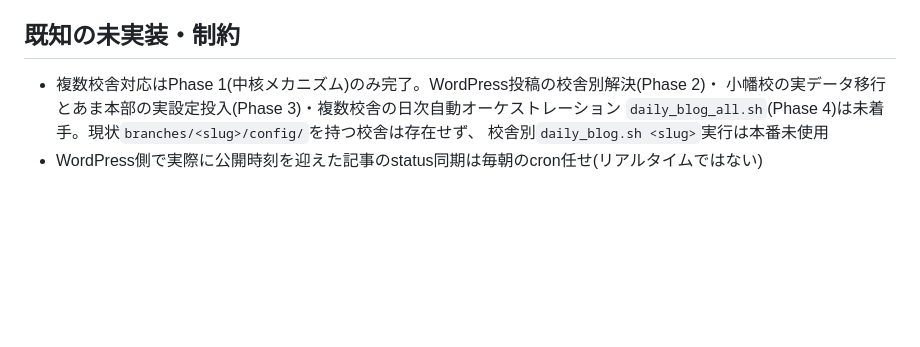
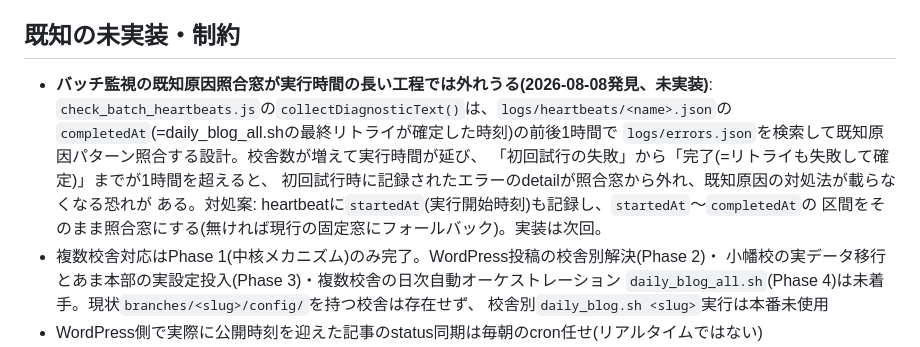
Before and after one commit to arima1978-ctrl/juku_blog, a Markdown page: CLAUDE.md, the part around the change. Rendered like a GitHub page; blank space fills up the shorter version.

Commit message:
docs: 既知原因照合窓がheartbeatのcompletedAt基準のため実行時間の長い工程で外れうる課題を記録
daily_blog_all.shの実行時間が延びると、初回試行時のエラーが照合窓(completedAt前後1時間)から
外れ、既知原因の対処法が載らなくなる恐れがある。startedAt導入による区間化を改修候補として記録。

```diff
--- a/CLAUDE.md
+++ b/CLAUDE.md
@@ -480,6 +480,14 @@ node scripts/check_batch_heartbeats.js --morning-summary  # 朝のまとめ通
 
 ## 既知の未実装・制約
 
+- **バッチ監視の既知原因照合窓が実行時間の長い工程では外れうる(2026-08-08発見、未実装)**:
+  `check_batch_heartbeats.js`の`collectDiagnosticText()`は、`logs/heartbeats/<name>.json`の
+  `completedAt`(=daily_blog_all.shの最終リトライが確定した時刻)の前後1時間で
+  `logs/errors.json`を検索して既知原因パターン照合する設計。校舎数が増えて実行時間が延び、
+  「初回試行の失敗」から「完了(=リトライも失敗して確定)」までが1時間を超えると、
+  初回試行時に記録されたエラーのdetailが照合窓から外れ、既知原因の対処法が載らなくなる恐れが
+  ある。対処案: heartbeatに`startedAt`(実行開始時刻)も記録し、`startedAt`〜`completedAt`の
+  区間をそのまま照合窓にする(無ければ現行の固定窓にフォールバック)。実装は次回。
 - 複数校舎対応はPhase 1(中核メカニズム)のみ完了。WordPress投稿の校舎別解決(Phase 2)・
   小幡校の実データ移行とあま本部の実設定投入(Phase 3)・複数校舎の日次自動オーケストレーション
   `daily_blog_all.sh`(Phase 4)は未着手。現状`branches/<slug>/config/`を持つ校舎は存在せず、
```
